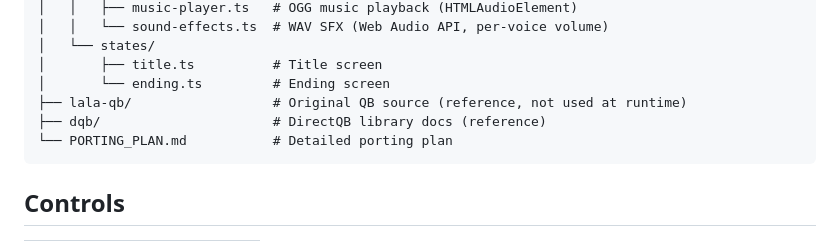
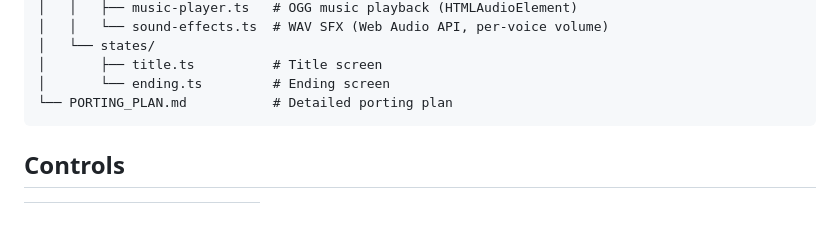
Before and after one commit to dmitrysmagin/lala-prologue-js, a Markdown page: README.md, the part around the change. GitHub-like rendering; blank space fills up the shorter version.

````diff
--- a/README.md
+++ b/README.md
@@ -77,8 +77,6 @@ lala-js/
 │   └── states/
 │       ├── title.ts          # Title screen
 │       └── ending.ts         # Ending screen
-├── lala-qb/                  # Original QB source (reference, not used at runtime)
-├── dqb/                      # DirectQB library docs (reference)
 └── PORTING_PLAN.md           # Detailed porting plan
 ```
 
````
Also changed, not shown: SCROLLING_PLAN.md (added, +204 -0 lines).
